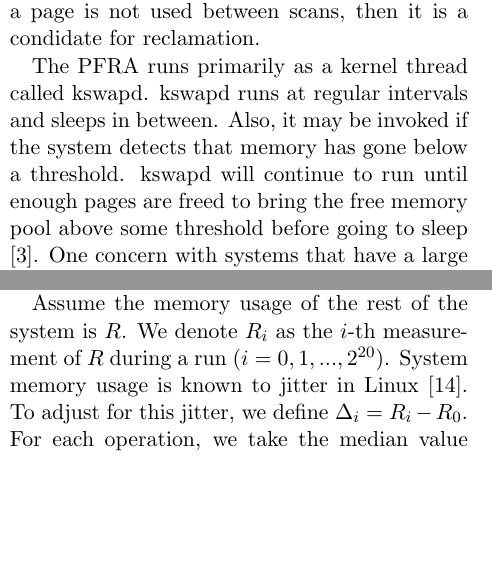
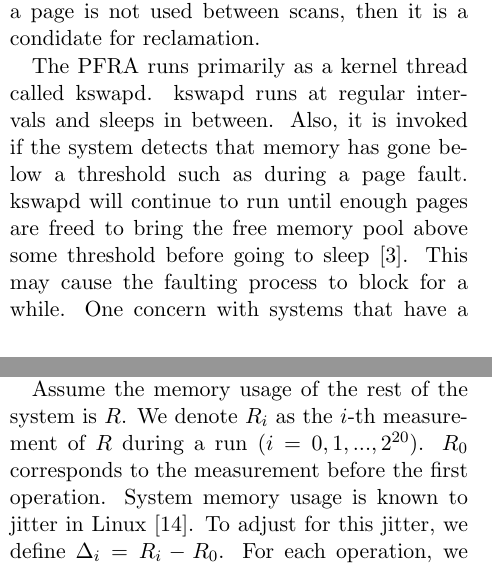
Before and after one commit to mark-i-m/journey, a LaTeX paper (paper.tex): two parts of the columns of pages 2 and 3 of 12, joined at a grey line, cut so that both start at the same text, the shorter picture padded with empty space. Compiled offline with pdfLaTeX.

Commit message:
Fix page 3

```diff
--- a/paper.tex
+++ b/paper.tex
@@ -156,13 +156,14 @@ order. It uses a clock-like algorithm, in which a list of pages is scanned
 twice. Roughly speaking, if a page is not used between scans, then it is a
 condidate for reclamation.
 
-The PFRA runs primarily as a kernel thread called kswapd. kswapd runs at regular
-intervals and sleeps in between. Also, it may be invoked if the system detects
-that memory has gone below a threshold. kswapd will continue to run until enough
-pages are freed to bring the free memory pool above some threshold before going to
-sleep \cite{utlk}.  One concern with systems that have a large memory
-usage is that kswapd may expend significant CPU time scanning through hundreds
-of thousands of pages.
+The PFRA runs primarily as a kernel thread called kswapd. kswapd runs at
+regular intervals and sleeps in between. Also, it is invoked if the system
+detects that memory has gone below a threshold such as during a page fault.
+kswapd will continue to run until enough pages are freed to bring the free
+memory pool above some threshold before going to sleep \cite{utlk}.  This may
+cause the faulting process to block for a while. One concern with systems that
+have a large memory usage is that kswapd may expend significant CPU time
+scanning through hundreds of thousands of pages.
 
 \section{Methodology}
 
@@ -232,10 +233,11 @@ Each benchmark was run 5 times and the results aggregated as described below. We
 reboot the machine when switching to a different benchmark, but keep the machine
 running continually during the runs of the same benchmark.
 
-Assume the memory usage of the rest of the system is $R$. We denote $R_i$ as the
-$i$-th measurement of $R$ during a run ($i = 0, 1, ..., 2^{20}$). System memory
-usage is known to jitter in Linux \cite{jitter}. To adjust for this jitter, we
-define $\Delta_i = R_i - R_0$. For each operation, we take the median value of
+Assume the memory usage of the rest of the system is $R$. We denote $R_i$ as
+the $i$-th measurement of $R$ during a run ($i = 0, 1, ..., 2^{20}$). $R_0$
+corresponds to the measurement before the first operation. System memory usage
+is known to jitter in Linux \cite{jitter}. To adjust for this jitter, we define
+$\Delta_i = R_i - R_0$. For each operation, we take the median value of
 $\Delta_i$ across the 5 runs to reduce jitter further.  This is the value
 graphed in the figures in the following section. $\Delta_i$ represents the
 increase in memory usage due to memory management overheads caused by running
```
